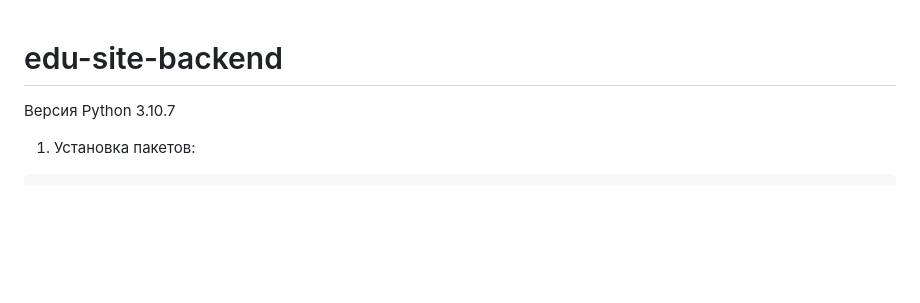
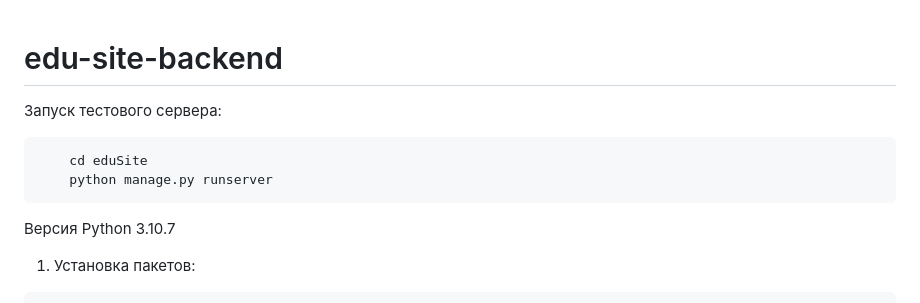
Before and after one commit to SergeyOkladnikov/edu-site-backend, a Markdown page: README.md, the part around the change. Drawn GitHub-style; blank space fills up the shorter version.

`````diff
--- a/README.md
+++ b/README.md
@@ -1,4 +1,10 @@
 # edu-site-backend
+
+   Запуск тестового сервера:
+```
+    cd eduSite
+    python manage.py runserver
+````
 
 Версия Python 3.10.7
 
`````
